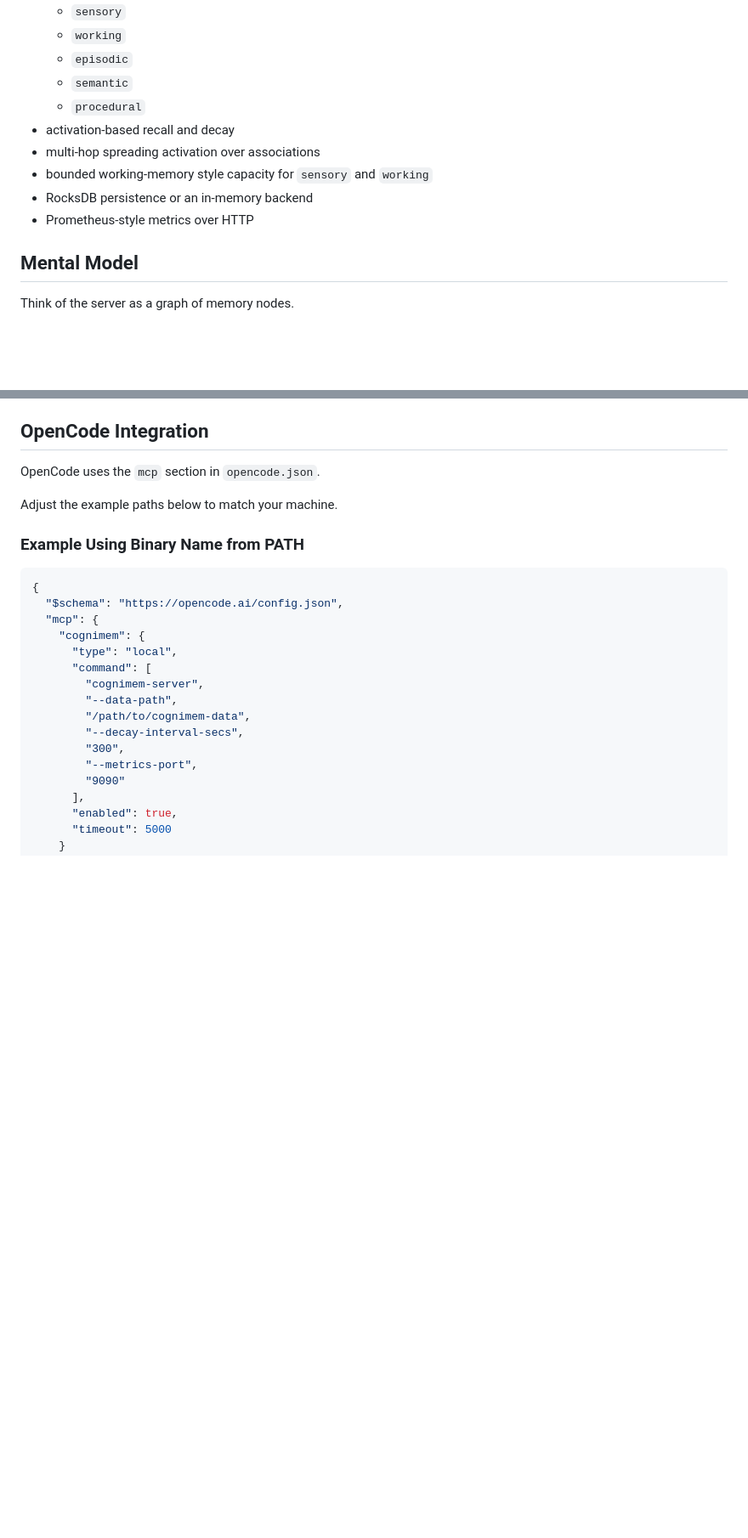
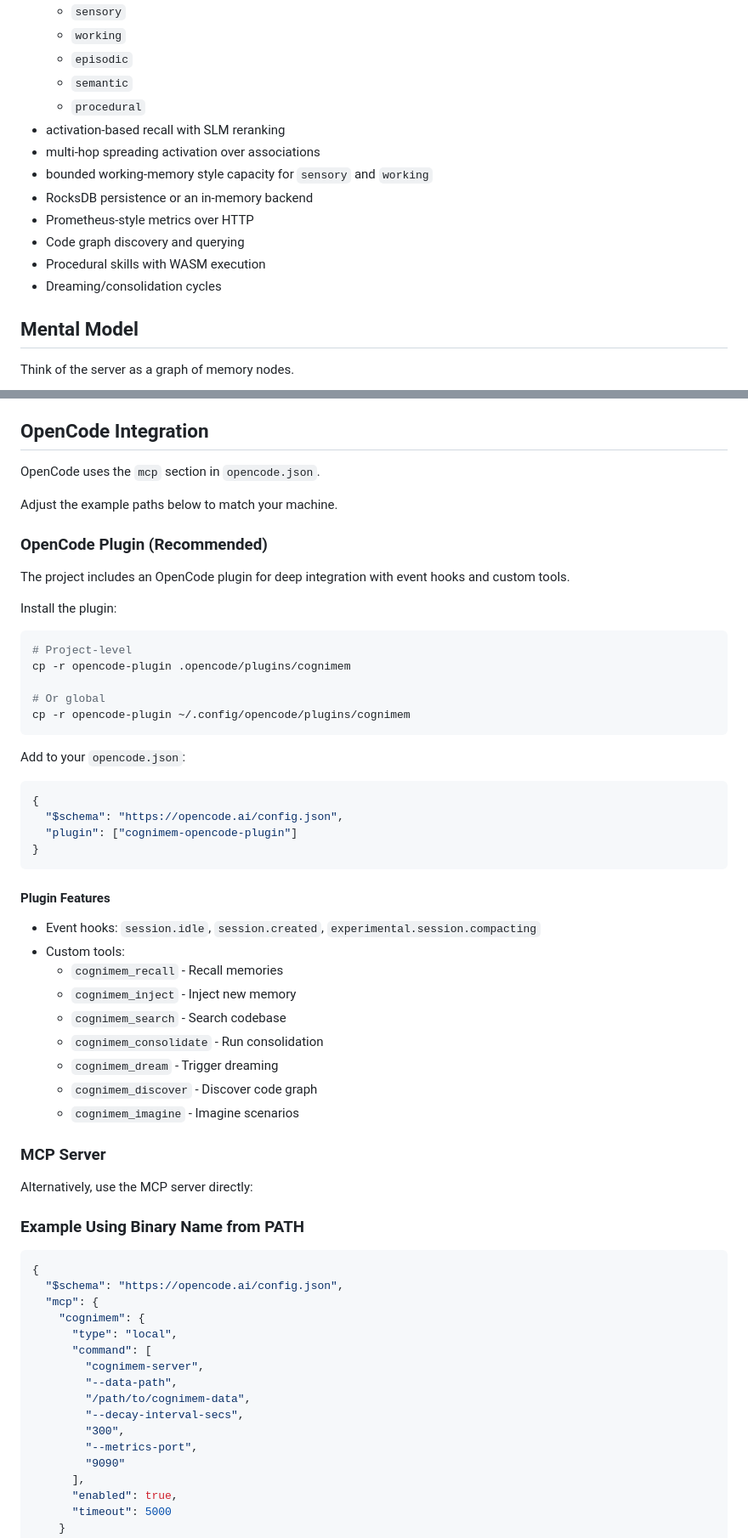
Before and after one commit to rendivs925/cognimem-server, a Markdown page: README.md, 2 parts joined by grey strips. Shown at 85% size. GitHub-like rendering; blank space fills up the shorter version.

````diff
--- a/README.md
+++ b/README.md
@@ -31,11 +34,14 @@ CogniMem currently provides:
   - `episodic`
   - `semantic`
   - `procedural`
-- activation-based recall and decay
+- activation-based recall with SLM reranking
 - multi-hop spreading activation over associations
 - bounded working-memory style capacity for `sensory` and `working`
 - RocksDB persistence or an in-memory backend
 - Prometheus-style metrics over HTTP
+- Code graph discovery and querying
+- Procedural skills with WASM execution
+- Dreaming/consolidation cycles
 
 ## Mental Model
 
@@ -401,6 +415,45 @@ cognimem-server --storage memory
 OpenCode uses the `mcp` section in `opencode.json`.
 
 Adjust the example paths below to match your machine.
+
+### OpenCode Plugin (Recommended)
+
+The project includes an OpenCode plugin for deep integration with event hooks and custom tools.
+
+Install the plugin:
+
+```bash
+# Project-level
+cp -r opencode-plugin .opencode/plugins/cognimem
+
+# Or global
+cp -r opencode-plugin ~/.config/opencode/plugins/cognimem
+```
+
+Add to your `opencode.json`:
+
+```json
+{
+  "$schema": "https://opencode.ai/config.json",
+  "plugin": ["cognimem-opencode-plugin"]
+}
+```
+
+#### Plugin Features
+
+- Event hooks: `session.idle`, `session.created`, `experimental.session.compacting`
+- Custom tools:
+  - `cognimem_recall` - Recall memories
+  - `cognimem_inject` - Inject new memory
+  - `cognimem_search` - Search codebase
+  - `cognimem_consolidate` - Run consolidation
+  - `cognimem_dream` - Trigger dreaming
+  - `cognimem_discover` - Discover code graph
+  - `cognimem_imagine` - Imagine scenarios
+
+### MCP Server
+
+Alternatively, use the MCP server directly:
 
 ### Example Using Binary Name from PATH
 
````
Also changed, not shown: other parts of README.md (+98 -29 lines).
